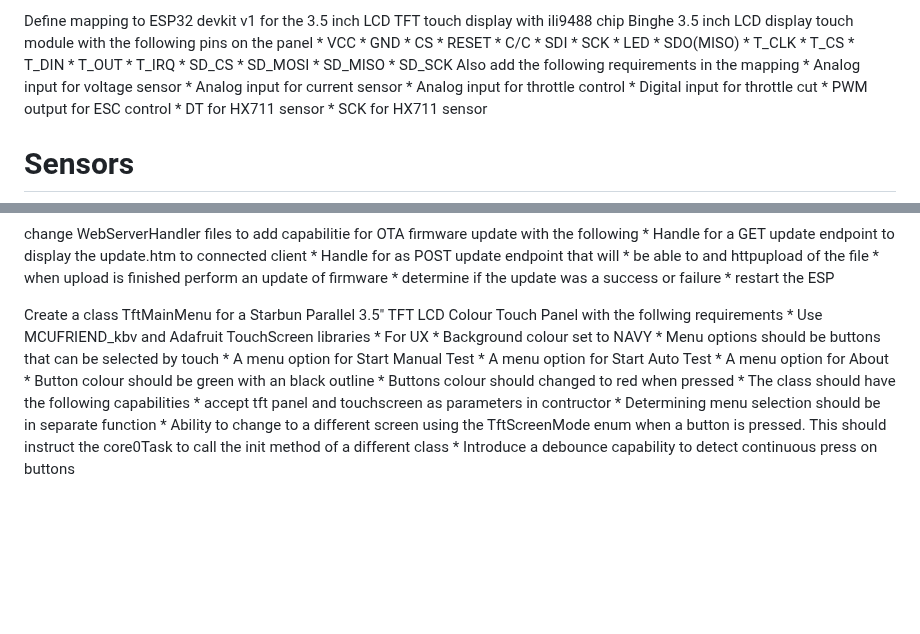
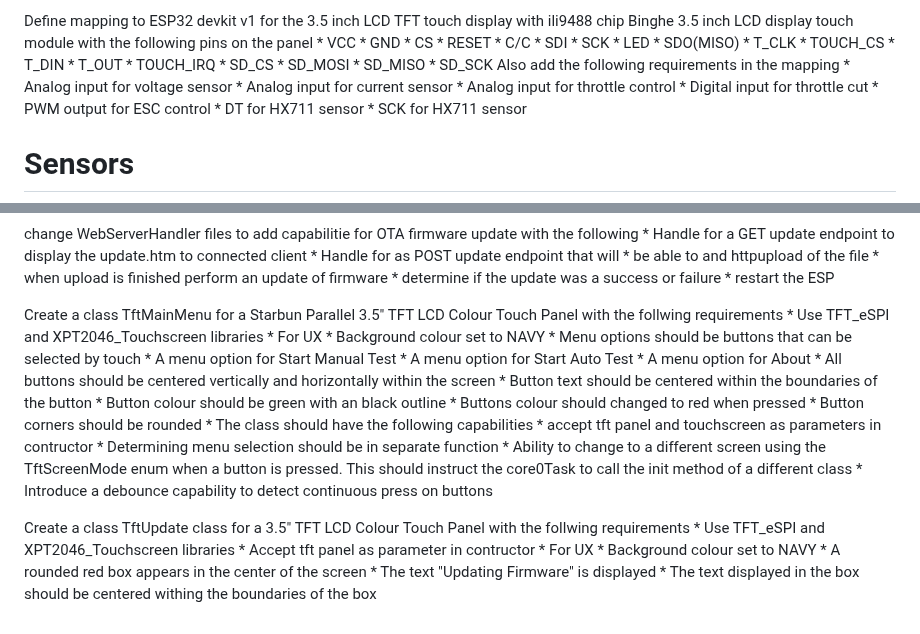
Before and after one commit to mace04/Arduino-WattmeterTestBench, a Markdown page: ESP32 pinout mapping.md, 2 parts joined by grey strips. GitHub-like rendering; blank space fills up the shorter version.

Commit message:
Copilot instructions updates

```diff
--- a/ESP32 pinout mapping.md
+++ b/ESP32 pinout mapping.md
@@ -76,10 +76,10 @@ Define mapping to ESP32 devkit v1 for the 3.5 inch LCD TFT touch display with il
     * LED
     * SDO(MISO)
     * T_CLK
-    * T_CS
+    * TOUCH_CS
     * T_DIN
     * T_OUT
-    * T_IRQ
+    * TOUCH_IRQ
     * SD_CS
     * SD_MOSI
     * SD_MISO
@@ -180,17 +180,29 @@ change WebServerHandler files to add capabilitie for OTA firmware update with th
 
 
 Create a class TftMainMenu for a Starbun Parallel 3.5" TFT LCD Colour Touch Panel with the follwing requirements
-    * Use MCUFRIEND_kbv and Adafruit TouchScreen libraries
+    * Use TFT_eSPI and XPT2046_Touchscreen libraries
     * For UX
         * Background colour set to NAVY
         * Menu options should be buttons that can be selected by touch
         * A menu option for Start Manual Test
         * A menu option for Start Auto Test
         * A menu option for About
+        * All buttons should be centered vertically and horizontally within the screen
+        * Button text should be centered within the boundaries of the button
         * Button colour should be green with an black outline
         * Buttons colour should changed to red when pressed
+        * Button corners should be rounded
     * The class should have the following capabilities
         * accept tft panel and touchscreen as parameters in contructor
         * Determining menu selection should be in separate function
         * Ability  to change to a different screen using the TftScreenMode enum when a button is pressed. This should instruct the core0Task to call the init method of a different class
         * Introduce a debounce capability to detect continuous press on buttons
+
+Create a class TftUpdate class for a 3.5" TFT LCD Colour Touch Panel with the follwing requirements
+    * Use TFT_eSPI and XPT2046_Touchscreen libraries
+    * Accept tft panel as parameter in contructor
+    * For UX
+        * Background colour set to NAVY
+        * A rounded red box appears in the center of the screen
+        * The text "Updating Firmware" is displayed
+        * The text displayed in the box should be centered withing the boundaries of the box
```
